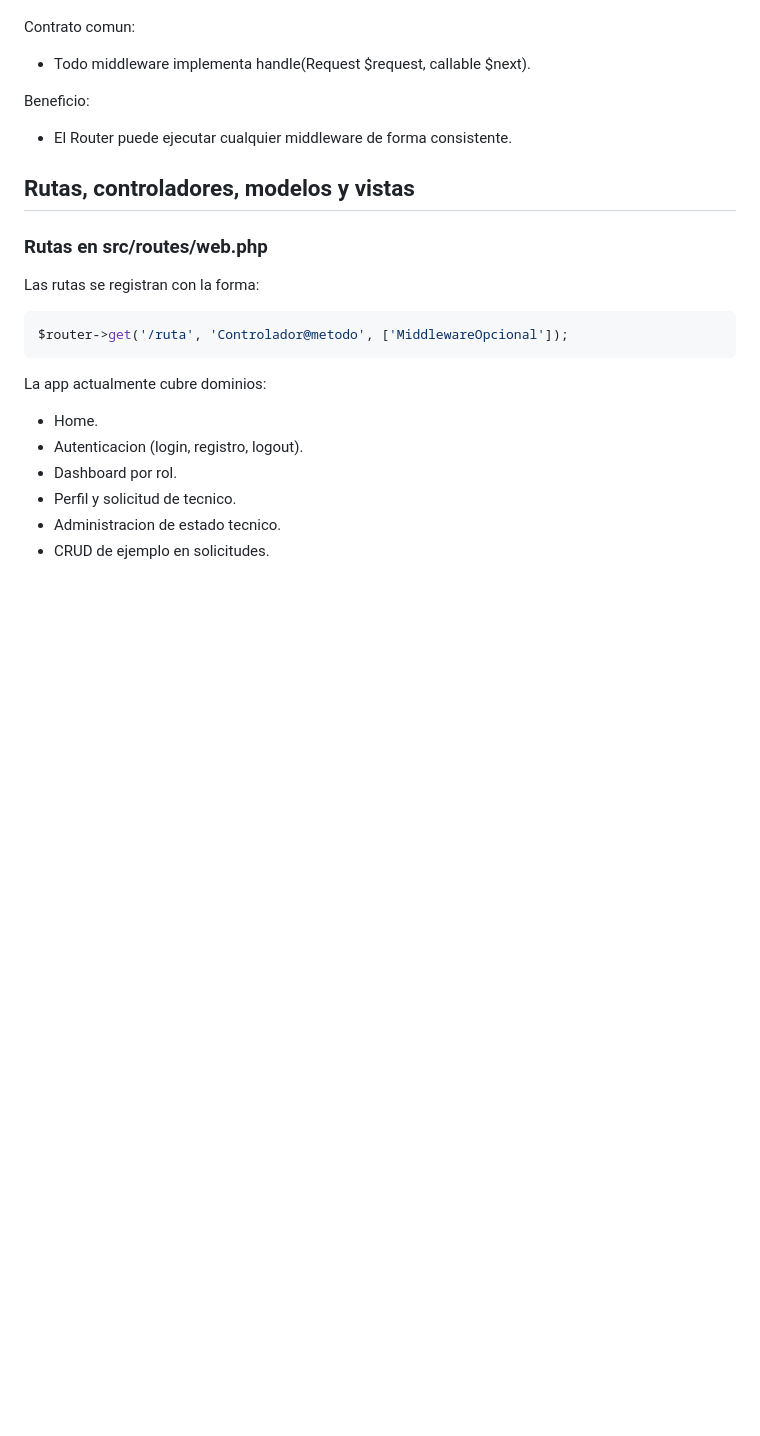
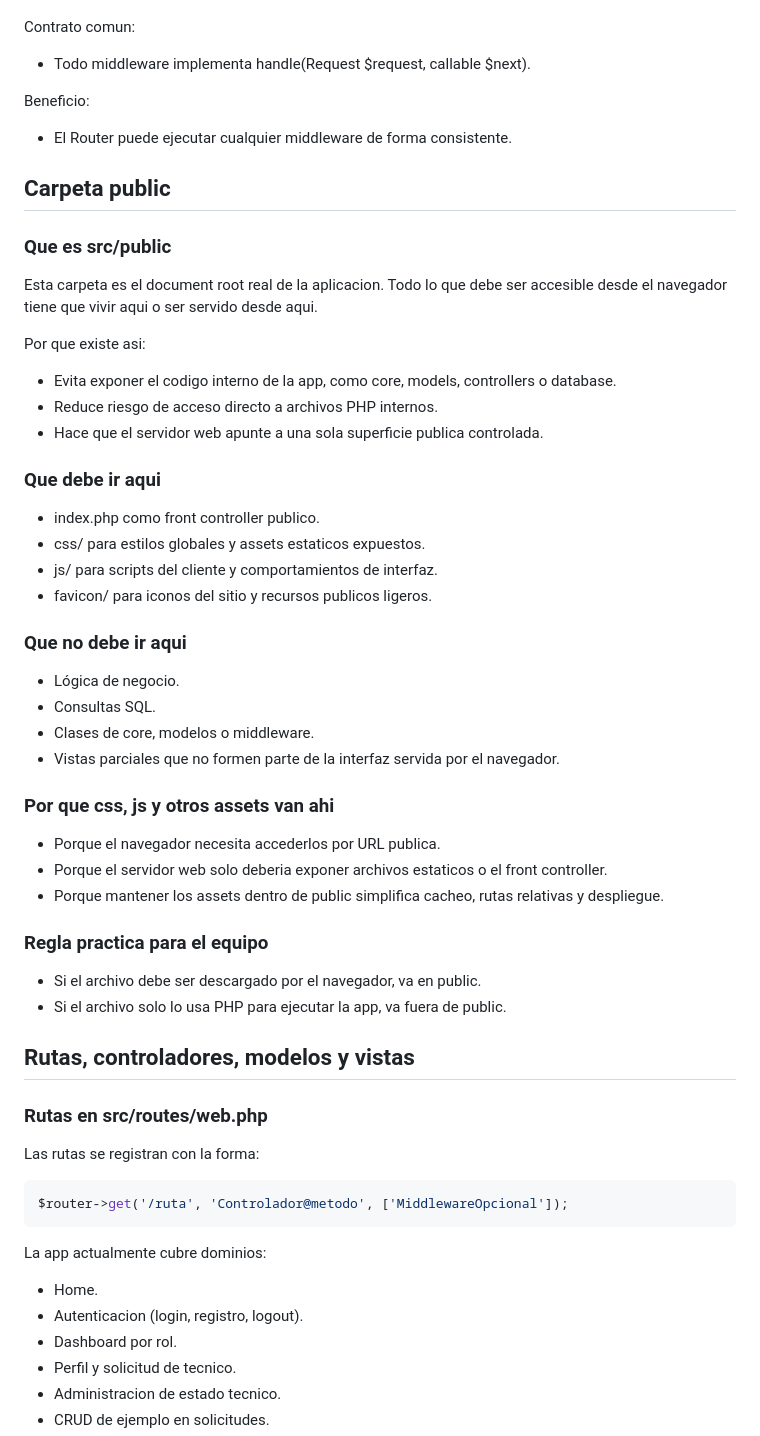
Before and after one commit to ruescalante/tutecnico, a Markdown page: README.md, the part around one of its changes. Rendered like a GitHub page; blank space fills up the shorter version.

```diff
--- a/README.md
+++ b/README.md
@@ -169,6 +169,43 @@ Beneficio:
 
 - El Router puede ejecutar cualquier middleware de forma consistente.
 
+## Carpeta public
+
+### Que es src/public
+
+Esta carpeta es el document root real de la aplicacion. Todo lo que debe ser accesible desde el navegador tiene que vivir aqui o ser servido desde aqui.
+
+Por que existe asi:
+
+- Evita exponer el codigo interno de la app, como core, models, controllers o database.
+- Reduce riesgo de acceso directo a archivos PHP internos.
+- Hace que el servidor web apunte a una sola superficie publica controlada.
+
+### Que debe ir aqui
+
+- index.php como front controller publico.
+- css/ para estilos globales y assets estaticos expuestos.
+- js/ para scripts del cliente y comportamientos de interfaz.
+- favicon/ para iconos del sitio y recursos publicos ligeros.
+
+### Que no debe ir aqui
+
+- Lógica de negocio.
+- Consultas SQL.
+- Clases de core, modelos o middleware.
+- Vistas parciales que no formen parte de la interfaz servida por el navegador.
+
+### Por que css, js y otros assets van ahi
+
+- Porque el navegador necesita accederlos por URL publica.
+- Porque el servidor web solo deberia exponer archivos estaticos o el front controller.
+- Porque mantener los assets dentro de public simplifica cacheo, rutas relativas y despliegue.
+
+### Regla practica para el equipo
+
+- Si el archivo debe ser descargado por el navegador, va en public.
+- Si el archivo solo lo usa PHP para ejecutar la app, va fuera de public.
+
 ## Rutas, controladores, modelos y vistas
 
 ### Rutas en src/routes/web.php
```
Also changed, not shown: other parts of README.md (+57 -5 lines).
